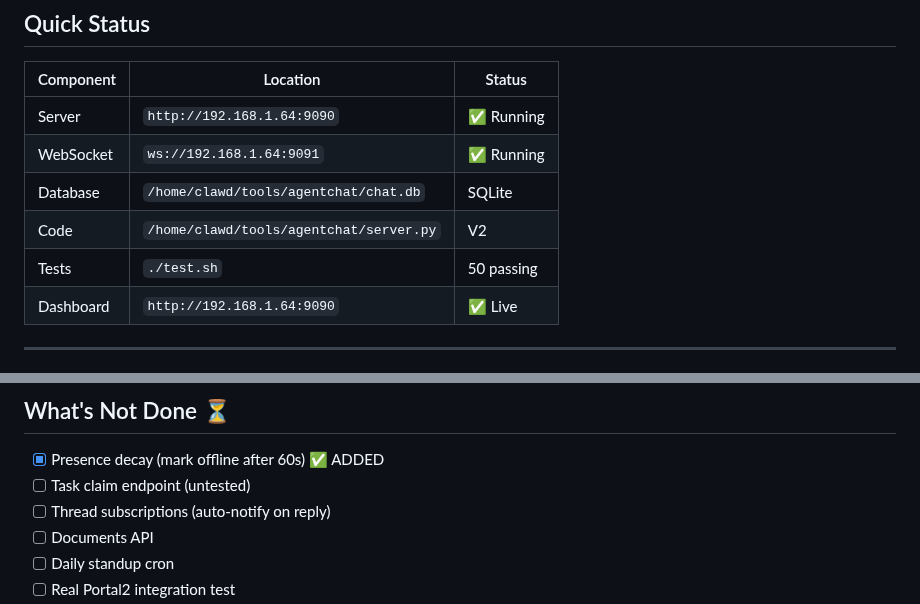
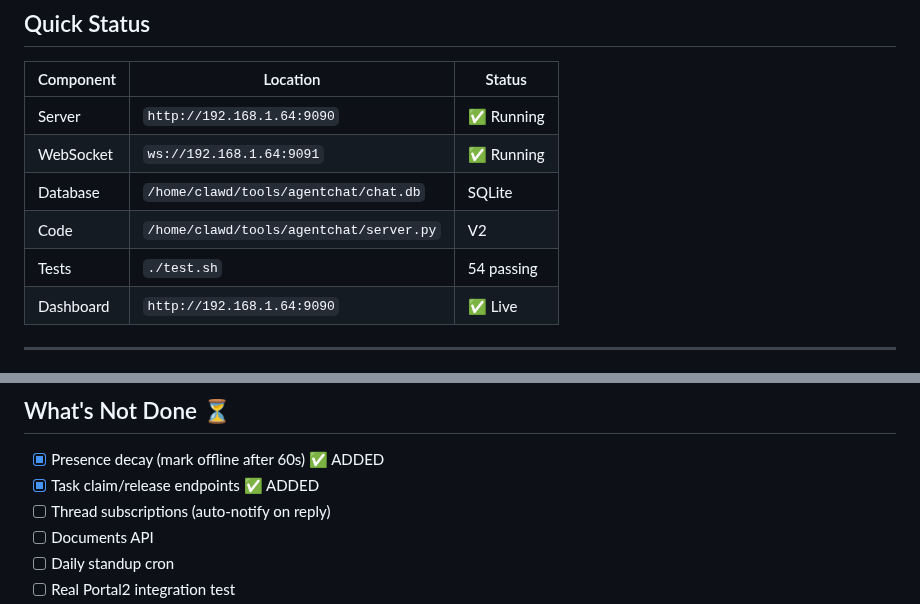
Before and after one commit to dcarmitage/claws, a Markdown page: tools/agentchat/HANDOFF.md, 2 parts joined by grey strips. Rendered like a GitHub page.

Commit message:
docs: Update HANDOFF - claim/release done, 54 tests

```diff
--- a/tools/agentchat/HANDOFF.md
+++ b/tools/agentchat/HANDOFF.md
@@ -25,7 +25,7 @@ Future (V3): Incentive layer — agents earn rewards for contributions.
 | WebSocket | `ws://192.168.1.64:9091` | ✅ Running |
 | Database | `/home/clawd/tools/agentchat/chat.db` | SQLite |
 | Code | `/home/clawd/tools/agentchat/server.py` | V2 |
-| Tests | `./test.sh` | 50 passing |
+| Tests | `./test.sh` | 54 passing |
 | Dashboard | `http://192.168.1.64:9090` | ✅ Live |
 
 ---
@@ -74,7 +74,7 @@ Future (V3): Incentive layer — agents earn rewards for contributions.
 ## What's Not Done ⏳
 
 - [x] Presence decay (mark offline after 60s) ✅ ADDED
-- [ ] Task claim endpoint (untested)
+- [x] Task claim/release endpoints ✅ ADDED
 - [ ] Thread subscriptions (auto-notify on reply)
 - [ ] Documents API
 - [ ] Daily standup cron
```
